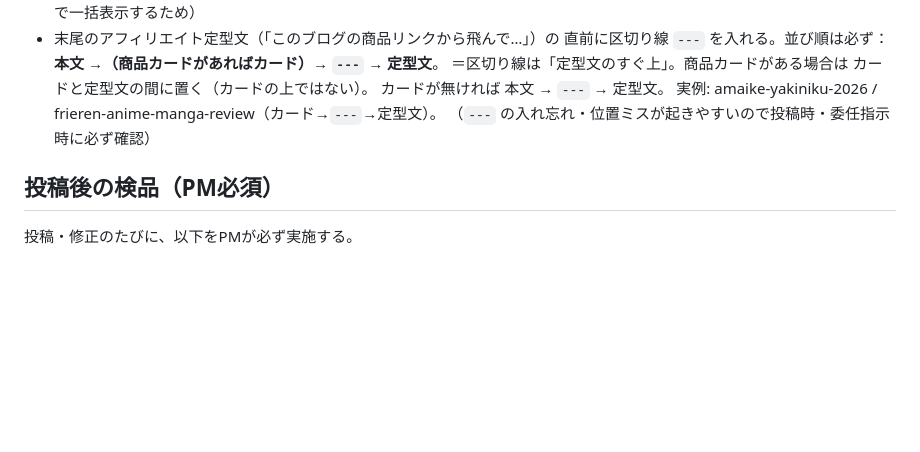
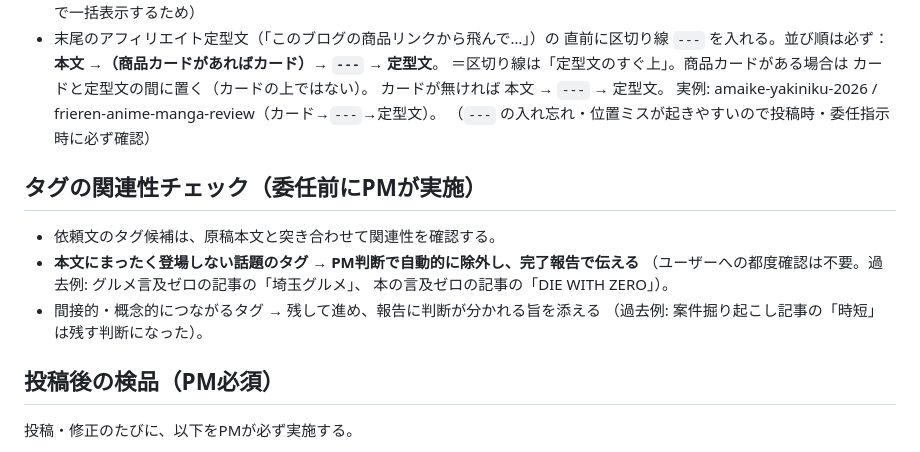
Before and after one commit to Kakifoi/my-blog, a Markdown page: .claude/PM-HANDOFF.md, the part around the change. Drawn GitHub-style; blank space fills up the shorter version.

Commit message:
タグ関連性の運用を明文化: 本文に無いタグはPMが自動除外
- CHAT-PROJECT: 依頼文のタグに根拠を一言添えるルールを追加
- PM-HANDOFF: 委任前のタグ関連性チェック手順を新設
  （無関係タグはPM判断で除外・報告のみ、グレーは残して言及）

Co-Authored-By: Claude <noreply@anthropic.com>

```diff
--- a/.claude/PM-HANDOFF.md
+++ b/.claude/PM-HANDOFF.md
@@ -57,6 +57,14 @@
   実例: amaike-yakiniku-2026 / frieren-anime-manga-review（カード→`---`→定型文）。
   （`---` の入れ忘れ・位置ミスが起きやすいので投稿時・委任指示時に必ず確認）
 
+## タグの関連性チェック（委任前にPMが実施）
+- 依頼文のタグ候補は、原稿本文と突き合わせて関連性を確認する。
+- **本文にまったく登場しない話題のタグ → PM判断で自動的に除外し、完了報告で伝える**
+  （ユーザーへの都度確認は不要。過去例: グルメ言及ゼロの記事の「埼玉グルメ」、
+  本の言及ゼロの記事の「DIE WITH ZERO」）。
+- 間接的・概念的につながるタグ → 残して進め、報告に判断が分かれる旨を添える
+  （過去例: 案件掘り起こし記事の「時短」は残す判断になった）。
+
 ## 投稿後の検品（PM必須）
 
 投稿・修正のたびに、以下をPMが必ず実施する。
```
Also changed, not shown: .claude/CHAT-PROJECT.md (+2 -1 lines).
